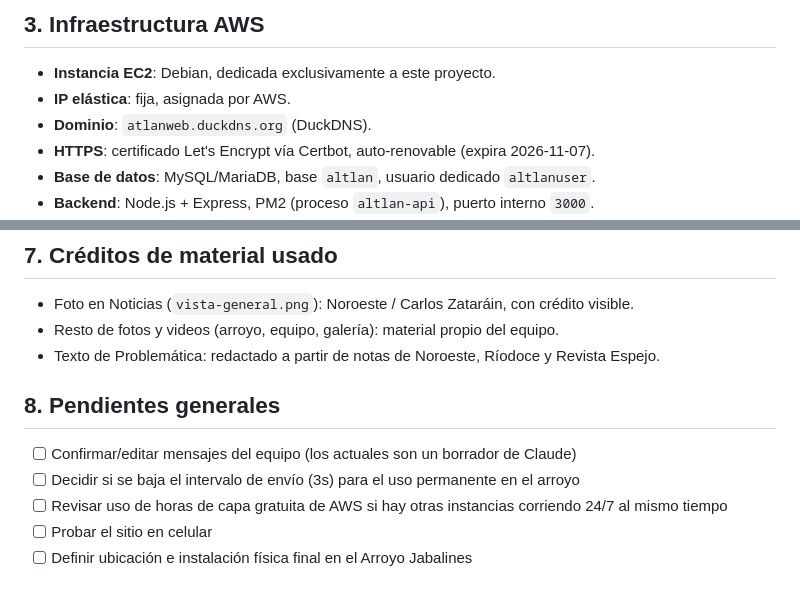
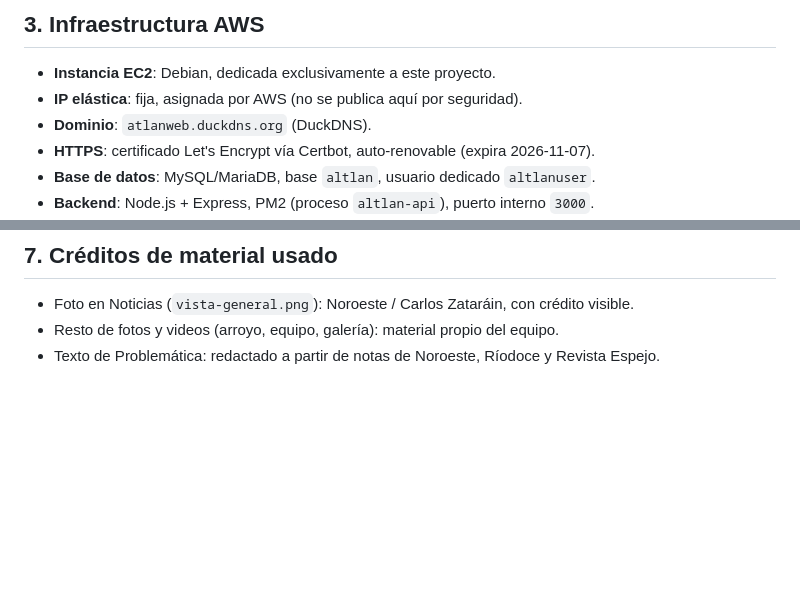
Before and after one commit to serisaac/Atlan, a Markdown page: documentacion.md, 2 parts joined by grey strips. GitHub-like rendering; blank space fills up the shorter version.

Commit message:
Actualiza documentación y guía de preguntas

```diff
--- a/documentacion.md
+++ b/documentacion.md
@@ -32,7 +32,7 @@ reales de los sensores del dispositivo IoT (ESP32), ya validado end-to-end.
 ## 3. Infraestructura AWS
 
 - **Instancia EC2**: Debian, dedicada exclusivamente a este proyecto.
-- **IP elástica**: fija, asignada por AWS.
+- **IP elástica**: fija, asignada por AWS (no se publica aquí por seguridad).
 - **Dominio**: `atlanweb.duckdns.org` (DuckDNS).
 - **HTTPS**: certificado Let's Encrypt vía Certbot, auto-renovable (expira 2026-11-07).
 - **Base de datos**: MySQL/MariaDB, base `altlan`, usuario dedicado `altlanuser`.
@@ -170,11 +170,3 @@ turbidez variando con el sensor en agua real):
 - Foto en Noticias (`vista-general.png`): Noroeste / Carlos Zataráin, con crédito visible.
 - Resto de fotos y videos (arroyo, equipo, galería): material propio del equipo.
 - Texto de Problemática: redactado a partir de notas de Noroeste, Ríodoce y Revista Espejo.
-
-## 8. Pendientes generales
-
-- [ ] Confirmar/editar mensajes del equipo (los actuales son un borrador de Claude)
-- [ ] Decidir si se baja el intervalo de envío (3s) para el uso permanente en el arroyo
-- [ ] Revisar uso de horas de capa gratuita de AWS si hay otras instancias corriendo 24/7 al mismo tiempo
-- [ ] Probar el sitio en celular
-- [ ] Definir ubicación e instalación física final en el Arroyo Jabalines
```
